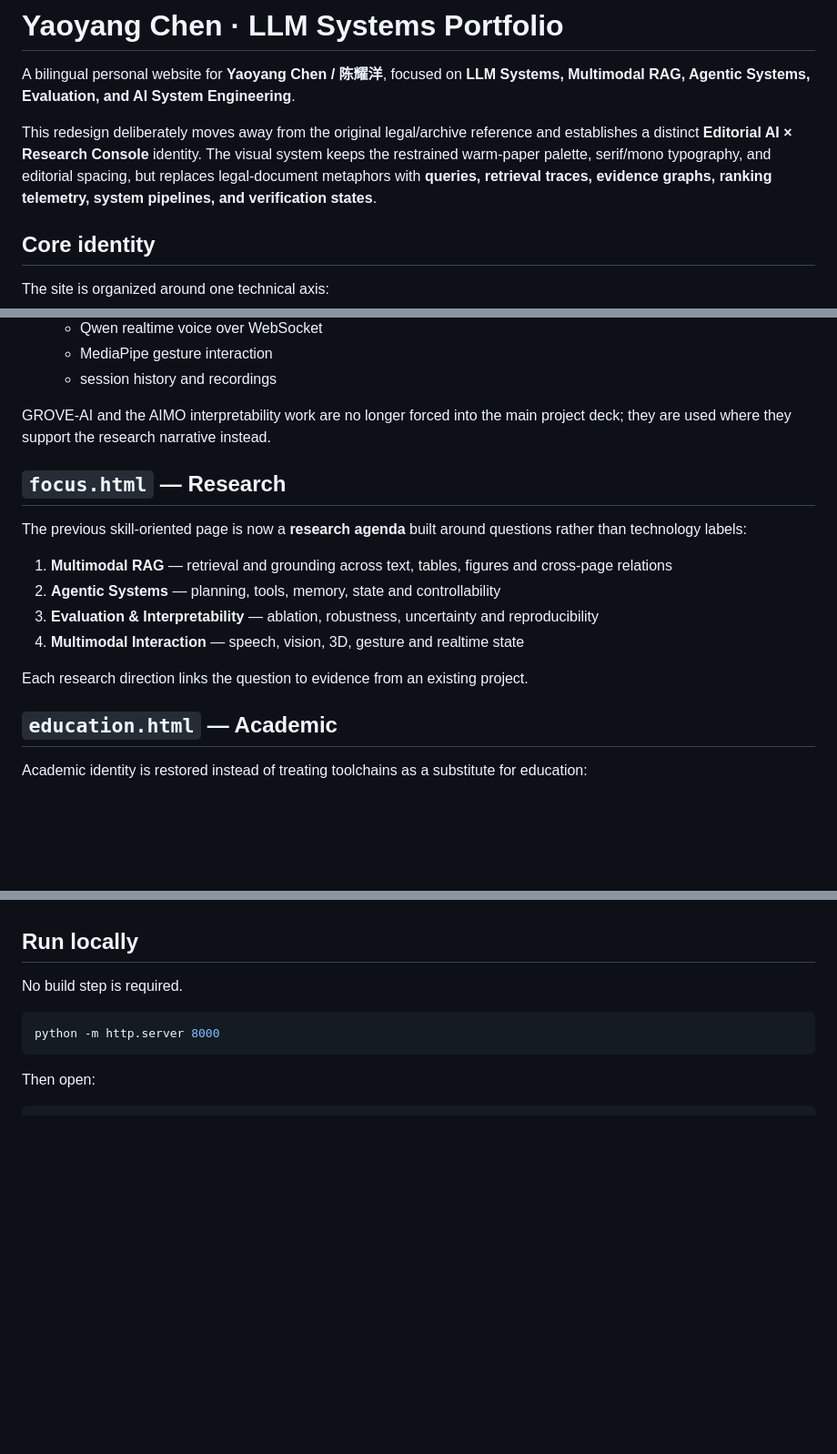
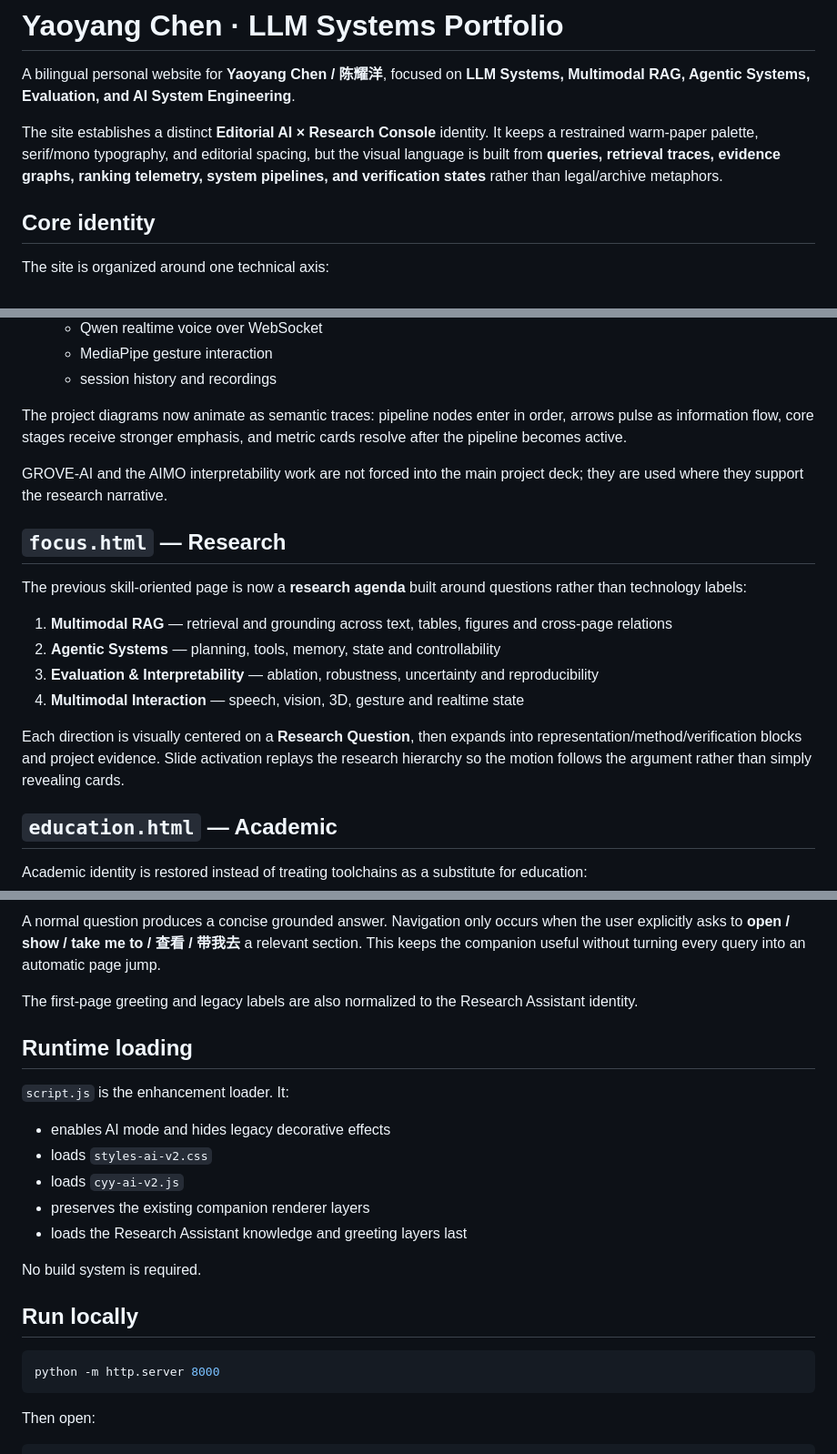
Before and after one commit to luxury221/Personal-Web_CYY, a Markdown page: README.md, 3 parts joined by grey strips. Shown at 91% size. GitHub-like rendering; blank space fills up the shorter version.

````diff
--- a/README.md
+++ b/README.md
@@ -2,7 +2,7 @@
 
 A bilingual personal website for **Yaoyang Chen / 陈耀洋**, focused on **LLM Systems, Multimodal RAG, Agentic Systems, Evaluation, and AI System Engineering**.
 
-This redesign deliberately moves away from the original legal/archive reference and establishes a distinct **Editorial AI × Research Console** identity. The visual system keeps the restrained warm-paper palette, serif/mono typography, and editorial spacing, but replaces legal-document metaphors with **queries, retrieval traces, evidence graphs, ranking telemetry, system pipelines, and verification states**.
+The site establishes a distinct **Editorial AI × Research Console** identity. It keeps a restrained warm-paper palette, serif/mono typography, and editorial spacing, but the visual language is built from **queries, retrieval traces, evidence graphs, ranking telemetry, system pipelines, and verification states** rather than legal/archive metaphors.
 
 ## Core identity
 
@@ -97,7 +99,9 @@ Four flagship systems, each presented with its own technical pipeline, evidence,
    - MediaPipe gesture interaction
    - session history and recordings
 
-GROVE-AI and the AIMO interpretability work are no longer forced into the main project deck; they are used where they support the research narrative instead.
+The project diagrams now animate as semantic traces: pipeline nodes enter in order, arrows pulse as information flow, core stages receive stronger emphasis, and metric cards resolve after the pipeline becomes active.
+
+GROVE-AI and the AIMO interpretability work are not forced into the main project deck; they are used where they support the research narrative.
 
 ## `focus.html` — Research
 
@@ -108,7 +112,7 @@ The previous skill-oriented page is now a **research agenda** built around quest
 3. **Evaluation & Interpretability** — ablation, robustness, uncertainty and reproducibility
 4. **Multimodal Interaction** — speech, vision, 3D, gesture and realtime state
 
-Each research direction links the question to evidence from an existing project.
+Each direction is visually centered on a **Research Question**, then expands into representation/method/verification blocks and project evidence. Slide activation replays the research hierarchy so the motion follows the argument rather than simply revealing cards.
 
 ## `education.html` — Academic
 
@@ -177,7 +213,20 @@ The folder name is legacy only. It is loaded by `script.js`; future iterations c
+A normal question produces a concise grounded answer. Navigation only occurs when the user explicitly asks to **open / show / take me to / 查看 / 带我去** a relevant section. This keeps the companion useful without turning every query into an automatic page jump.
+
+The first-page greeting and legacy labels are also normalized to the Research Assistant identity.
+
+## Runtime loading
+
+`script.js` is the enhancement loader. It:
+
+- enables AI mode and hides legacy decorative effects
+- loads `styles-ai-v2.css`
+- loads `cyy-ai-v2.js`
+- preserves the existing companion renderer layers
+- loads the Research Assistant knowledge and greeting layers last
+
+No build system is required.
 
 ## Run locally
-
-No build step is required.
 
 ```bash
 python -m http.server 8000
````
Also changed, not shown: other parts of README.md (+45 -11 lines).
